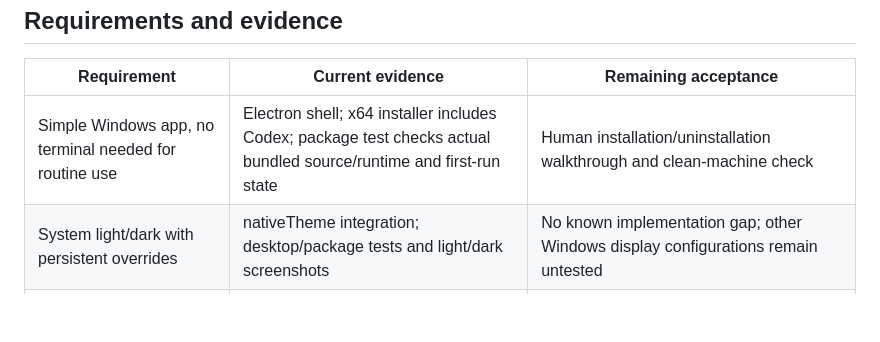
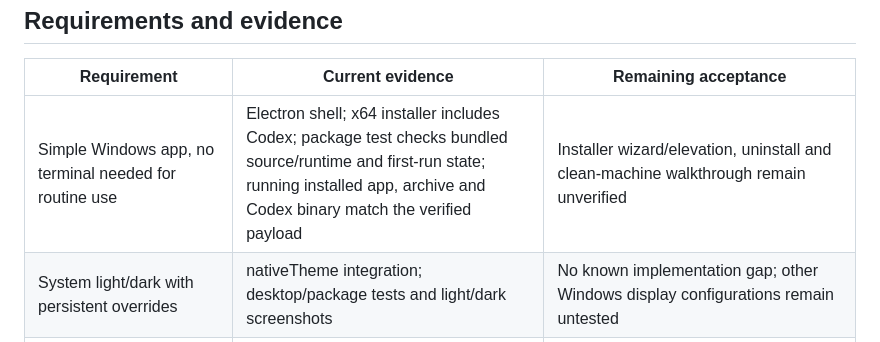
Before and after one commit to keenanselbee/canvas-weekly, a Markdown page: docs/personal-release-review.md, the part around the change. Rendered like a GitHub page; blank space fills up the shorter version.

```diff
--- a/docs/personal-release-review.md
+++ b/docs/personal-release-review.md
@@ -12,7 +12,7 @@ Requirements and evidence
 
 | Requirement | Current evidence | Remaining acceptance |
 | --- | --- | --- |
-| Simple Windows app, no terminal needed for routine use | Electron shell; x64 installer includes Codex; package test checks actual bundled source/runtime and first-run state | Human installation/uninstallation walkthrough and clean-machine check |
+| Simple Windows app, no terminal needed for routine use | Electron shell; x64 installer includes Codex; package test checks bundled source/runtime and first-run state; running installed app, archive and Codex binary match the verified payload | Installer wizard/elevation, uninstall and clean-machine walkthrough remain unverified |
 | System light/dark with persistent overrides | nativeTheme integration; desktop/package tests and light/dark screenshots | No known implementation gap; other Windows display configurations remain untested |
 | Human Canvas sign-in and saved course selection | Narrow login bridge, encrypted credentials, isolated synthetic connection lifecycle tests; earlier user login succeeded before the latest restrictions | Reopen the current build and validate tightened UBC login and a real selected-course refresh |
 | Never start/resume quizzes, submit or message; preserve learning/read state | Denied assessment/action routes, exact pending-request admission, reviewed fixed queries, local network fixtures and request ledger | Historical account invariance cannot be certified without the missing earlier baseline; current UBC resolver/deployment assumptions remain unverified |
```
Also changed, not shown: docs/implementation-plan.md (+11 -0 lines), docs/windows-package.md (+8 -0 lines).
